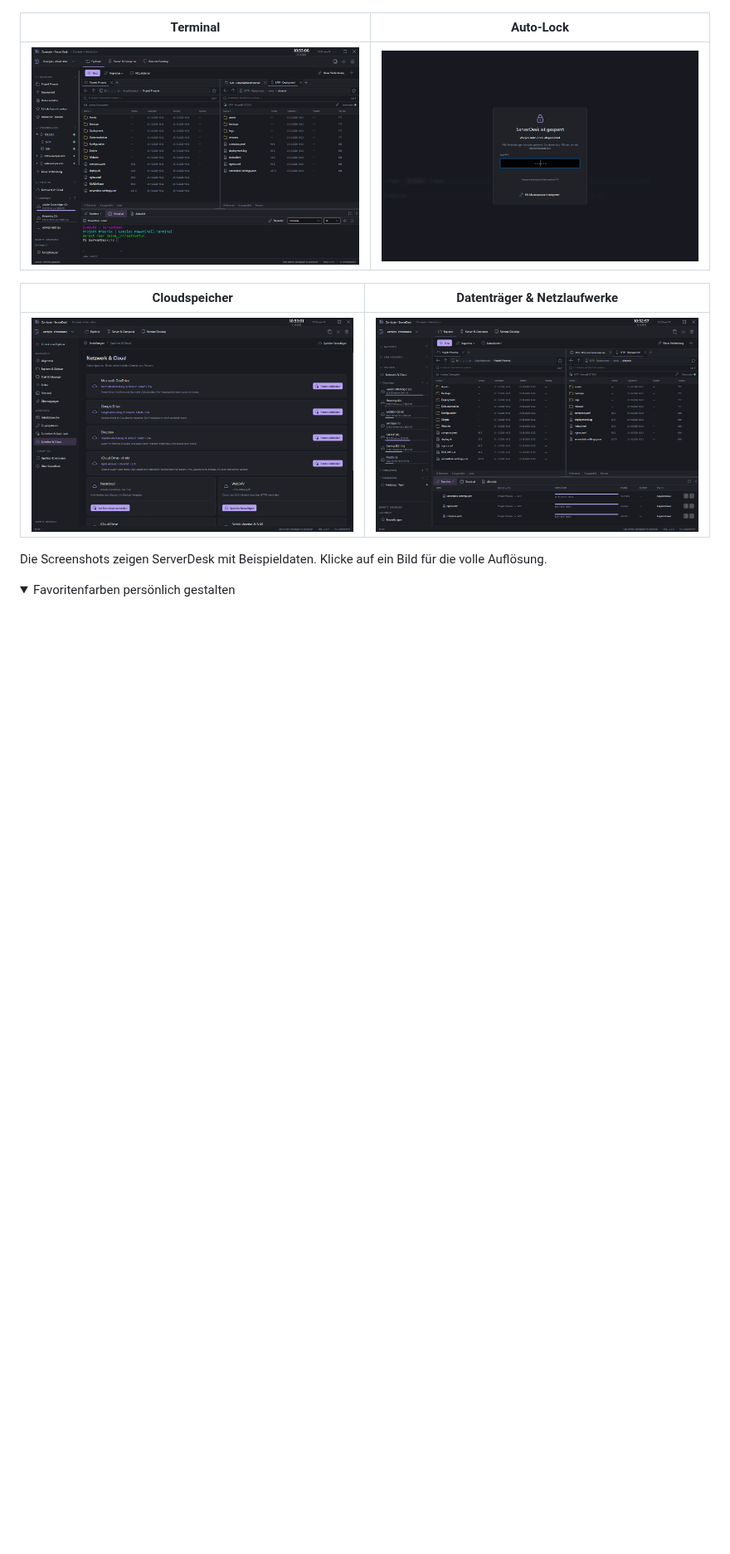
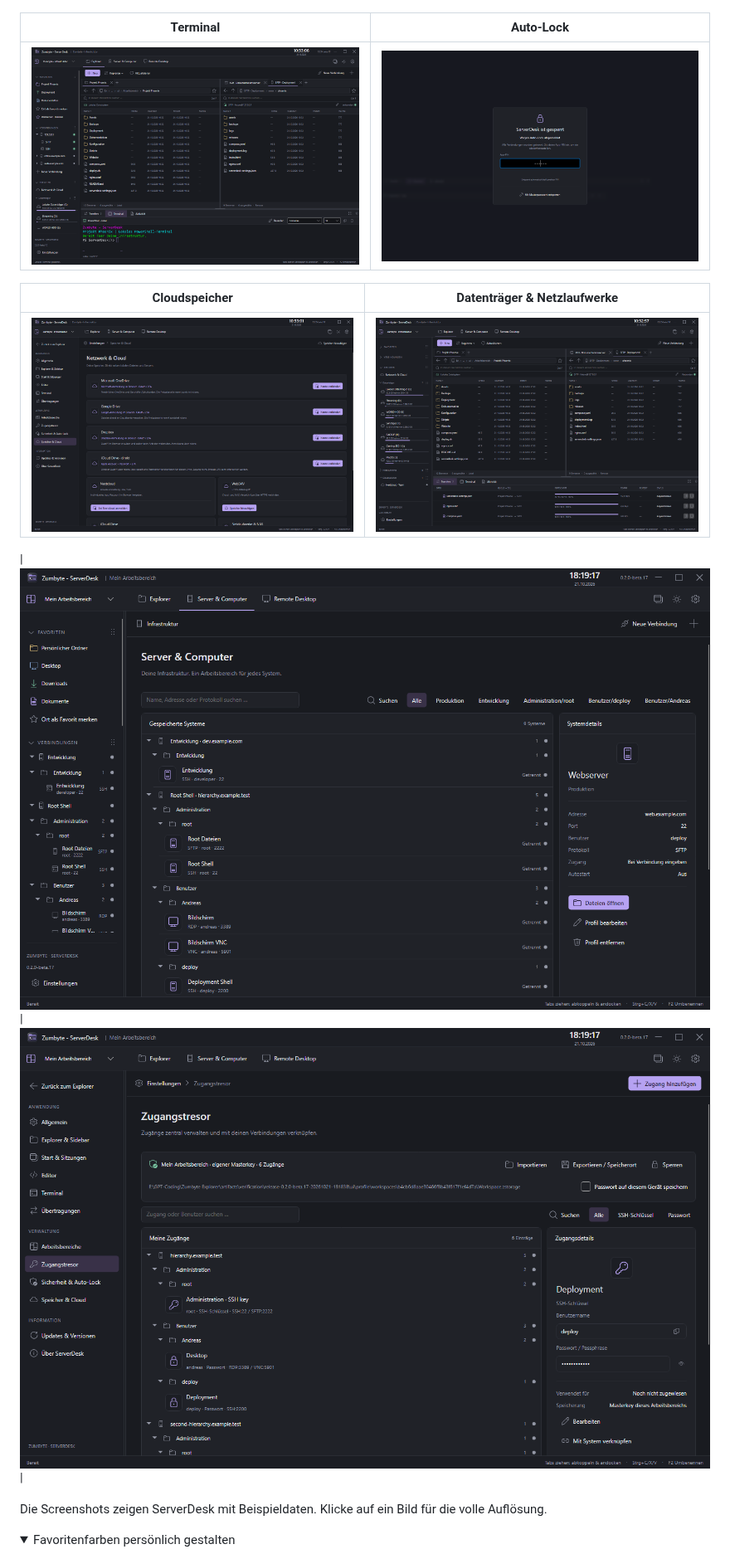
Before and after one commit to ZUMBYTE-AppSolution/serverdesk-release, a Markdown page: README.md, the part around one of its changes. Shown at 83% size. GitHub-like rendering; pictures changed too: assets/screenshots/credential-hosts-dark.png (added), assets/screenshots/host-groups-dark.png (added); folded sections open; blank space fills up the shorter version.

Commit message:
Document host and credential hierarchy

```diff
--- a/README.md
+++ b/README.md
@@ -36,6 +36,8 @@ Ab **Beta 12** sind Mac-App und Installer mit Developer ID signiert und von Appl
 | --- | --- |
 | ![Cloudkonten verwalten](https://raw.githubusercontent.com/ZUMBYTE-AppSolution/serverdesk-release/main/assets/screenshots/cloud-dark.png) | ![Speicherübersicht mit Laufwerksbelegung](https://raw.githubusercontent.com/ZUMBYTE-AppSolution/serverdesk-release/main/assets/screenshots/storage-dark.png) |
 
+| ![Hostgruppen mit verschachtelten Untergruppen](https://raw.githubusercontent.com/ZUMBYTE-AppSolution/serverdesk-release/main/assets/screenshots/host-groups-dark.png) | ![Zugangstresor nach Hosts und Benutzern gruppiert](https://raw.githubusercontent.com/ZUMBYTE-AppSolution/serverdesk-release/main/assets/screenshots/credential-hosts-dark.png) |
+
 Die Screenshots zeigen ServerDesk mit Beispieldaten. Klicke auf ein Bild für die volle Auflösung.
 
 <details>
```
Also changed, not shown: other parts of README.md (+9 -3 lines).
